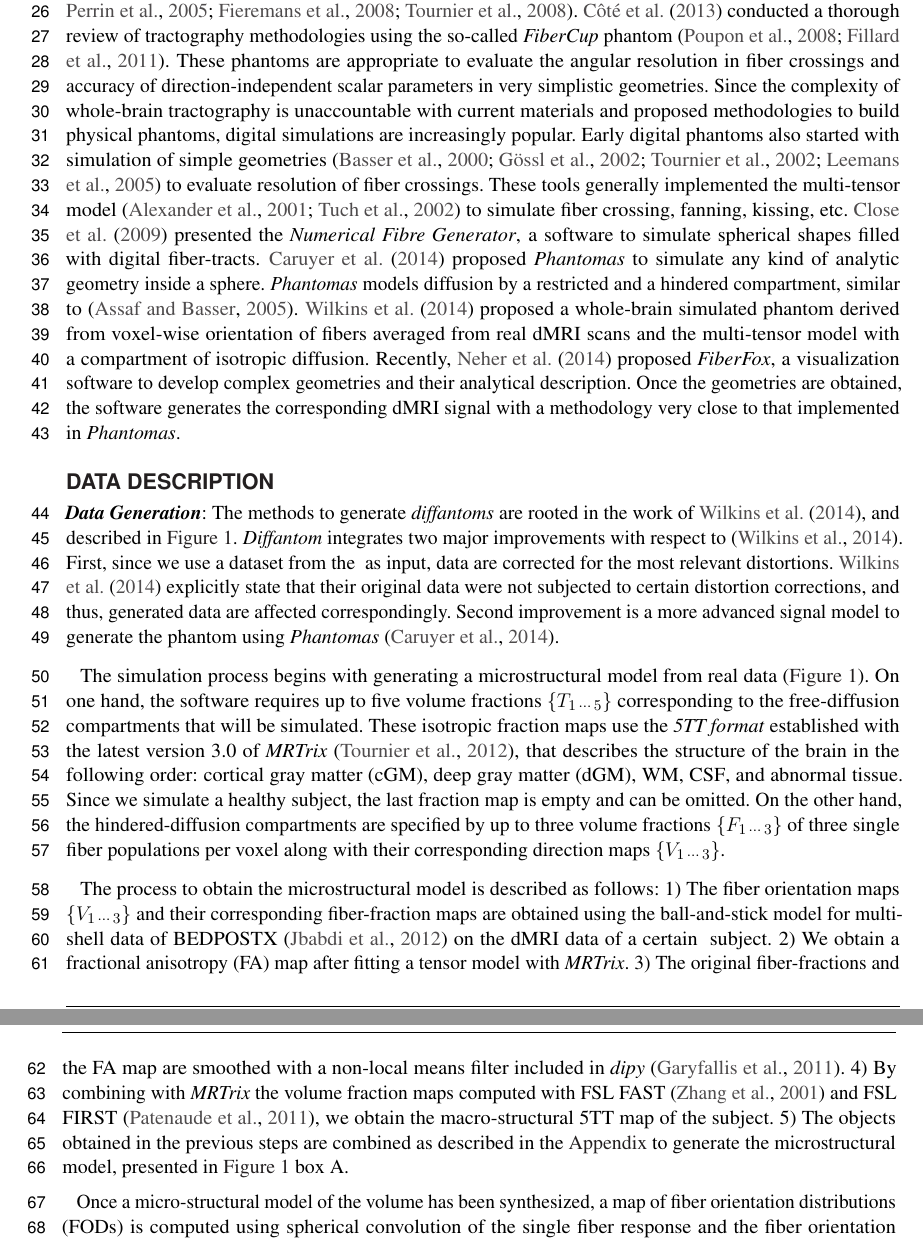
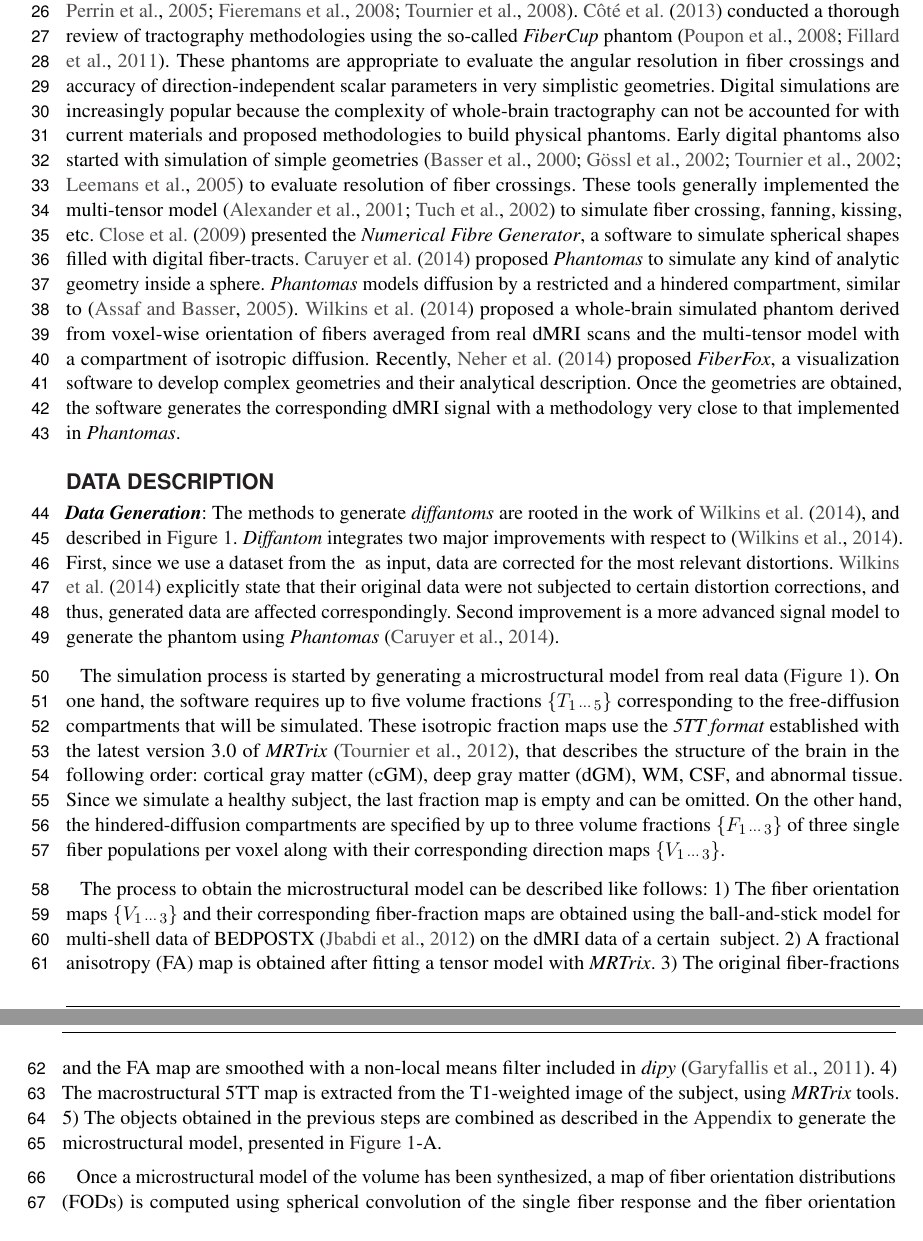
Before and after one commit to oesteban/diffantom, a LaTeX document (paper/main.tex, which reads paper/abbreviations.tex): two parts of pages 2 and 3 of 9, joined at a grey line, cut so that both start at the same text. Compiled offline with pdfLaTeX.

Commit message:
changes proposed by GW #10

```diff
--- a/paper/abbreviations.tex
+++ b/paper/abbreviations.tex
@@ -20,6 +20,7 @@
 \newacronym{roc}{ROC}{receiver operating characteristic}
 \newacronym{pve}{PVE}{partial volume effect}
 \newacronym{cst}{CST}{corticospinal tract}
+\newacronym{t1}{T1w}{T1-weighted}
 
 \newglossaryentry{hcp}
 {
--- a/paper/main.tex
+++ b/paper/main.tex
@@ -104,8 +104,8 @@ Large efforts have been devoted to the development of physical phantoms
   so-called \emph{FiberCup} phantom \citep{poupon_new_2008,fillard_quantitative_2011}.
 These phantoms are appropriate to evaluate the angular resolution in fiber crossings and accuracy of
   direction-independent scalar parameters in very simplistic geometries.
-Since the complexity of whole-brain tractography is unaccountable with current materials and proposed
-  methodologies to build physical phantoms, digital simulations are increasingly popular.
+Digital simulations are increasingly popular because the complexity of whole-brain tractography
+  can not be accounted for with current materials and proposed methodologies to build physical phantoms.
 Early digital phantoms also started with simulation of simple geometries
   \citep{basser_in_2000,goessl_fiber_2002,tournier_limitations_2002,leemans_mathematical_2005}
   to evaluate resolution of fiber crossings.
@@ -138,7 +138,7 @@ First, since we use a dataset from the \gls*{hcp} as input, data are corrected f
 Second improvement is a more advanced signal model to generate the phantom using
   \emph{Phantomas} \citep{caruyer_Phantomas_2014}.
 
-The simulation process begins with generating a microstructural model from real data (\autoref{fig:figure1}).
+The simulation process is started by generating a microstructural model from real data (\autoref{fig:figure1}).
 On one hand, the software requires up to five volume fractions $\{T_{1\,\cdots\,5}\}$ corresponding to the free-diffusion
   compartments that will be simulated.
 These isotropic fraction maps use the \emph{5TT format} established with the latest version 3.0 of
@@ -148,19 +148,18 @@ Since we simulate a healthy subject, the last fraction map is empty and can be o
 On the other hand, the hindered-diffusion compartments are specified by up to three volume fractions $\{F_{1\,\cdots\,3}\}$
   of three single fiber populations per voxel along with their corresponding direction maps $\{V_{1\,\cdots\,3}\}$.
 
-The process to obtain the microstructural model is described as follows:
+The process to obtain the microstructural model can be described like follows:
 1) The fiber orientation maps $\{V_{1\,\cdots\,3}\}$ and their corresponding fiber-fraction maps are
   obtained using the ball-and-stick model for multi-shell data of BEDPOSTX \citep{jbabdi_modelbased_2012}
   on the \gls*{dmri} data of a certain \gls*{hcp} subject.
-2) We obtain a \gls*{fa} map after fitting a tensor model with \emph{MRTrix}.
+2) A \gls*{fa} map is obtained after fitting a tensor model with \emph{MRTrix}.
 3) The original fiber-fractions and the \gls*{fa} map are smoothed with a non-local means filter included
   in \emph{dipy} \citep{garyfallis_dipy_2011}.
-4) By combining with \emph{MRTrix} the volume fraction maps computed with FSL FAST \citep{zhang_segmentation_2001} and
-  FSL FIRST \citep{patenaude_bayesian_2011}, we obtain the macro-structural 5TT map of the subject.
+4) The macrostructural 5TT map is extracted from the \acrlong*{t1} image of the subject, using \emph{MRTrix} tools.
 5) The objects obtained in the previous steps are combined as described in the \nameref{sec:appendix} to generate the
-  microstructural model, presented in \autoref{fig:figure1} box A.
+  microstructural model, presented in \autoref{fig:figure1}-A.
 
-Once a micro-structural model of the volume has been synthesized, a map of \glspl{fod} is computed using spherical
+Once a microstructural model of the volume has been synthesized, a map of \glspl{fod} is computed using spherical
   convolution of the single fiber response and the fiber orientation maps $\{V_{1\,\cdots\,3}\}$, weighted by the
   corresponding fiber-fractions $\{F_{1\,\cdots\,3}\}$.
 A close-up showing how the \glspl{fod} map looks is presented in \autoref{fig:figure1}.
```
Also changed, not shown: paper/abbreviations.tex (2 more changed lines), paper/main.tex (6 more changed lines).
